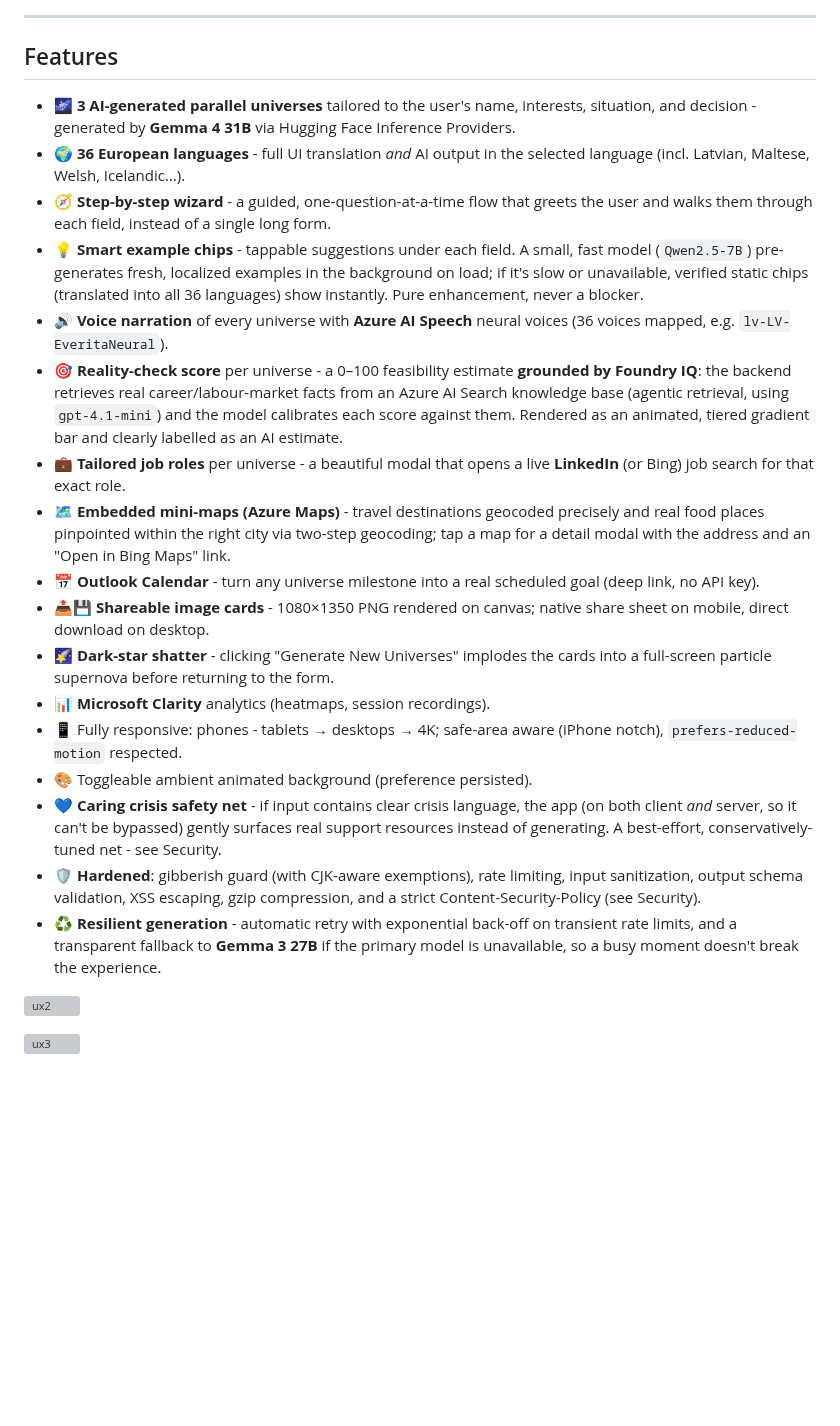
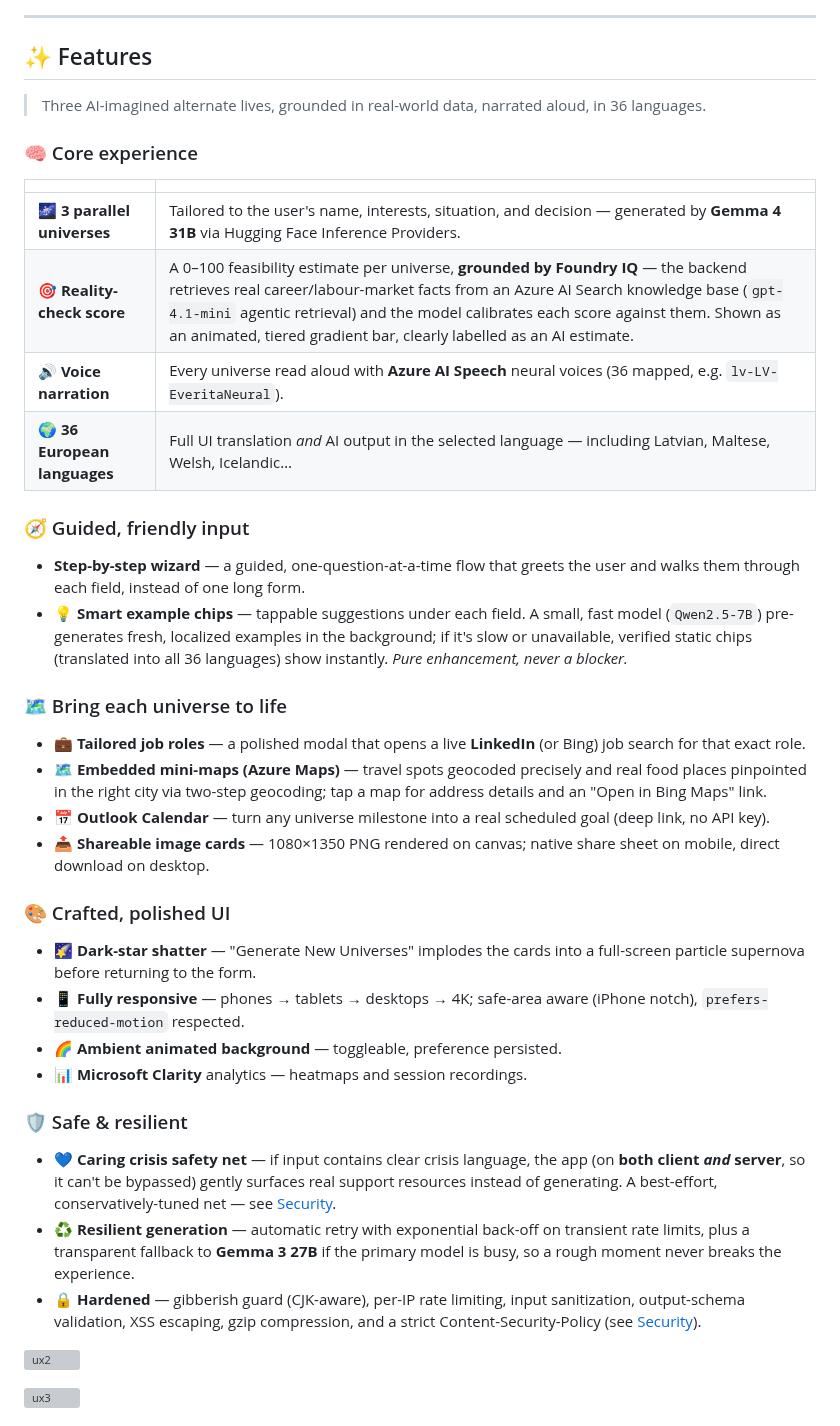
Before and after one commit to klavsy/parallel, a Markdown page: README.md, the part around the change. Rendered like a GitHub page; blank space fills up the shorter version; grey boxes are pictures that could not be loaded.

```diff
--- a/README.md
+++ b/README.md
@@ -17,25 +17,43 @@
 
 ---
 
-## Features
+## ✨ Features
 
-- 🌌 **3 AI-generated parallel universes** tailored to the user's name, interests, situation, and decision - generated by **Gemma 4 31B** via Hugging Face Inference Providers.
-- 🌍 **36 European languages** - full UI translation *and* AI output in the selected language (incl. Latvian, Maltese, Welsh, Icelandic…).
-- 🧭 **Step-by-step wizard** - a guided, one-question-at-a-time flow that greets the user and walks them through each field, instead of a single long form.
-- 💡 **Smart example chips** - tappable suggestions under each field. A small, fast model (`Qwen2.5-7B`) pre-generates fresh, localized examples in the background on load; if it's slow or unavailable, verified static chips (translated into all 36 languages) show instantly. Pure enhancement, never a blocker.
-- 🔊 **Voice narration** of every universe with **Azure AI Speech** neural voices (36 voices mapped, e.g. `lv-LV-EveritaNeural`).
-- 🎯 **Reality-check score** per universe - a 0–100 feasibility estimate **grounded by Foundry IQ**: the backend retrieves real career/labour-market facts from an Azure AI Search knowledge base (agentic retrieval, using `gpt-4.1-mini`) and the model calibrates each score against them. Rendered as an animated, tiered gradient bar and clearly labelled as an AI estimate.
-- 💼 **Tailored job roles** per universe - a beautiful modal that opens a live **LinkedIn** (or Bing) job search for that exact role.
-- 🗺️ **Embedded mini-maps (Azure Maps)** - travel destinations geocoded precisely and real food places pinpointed within the right city via two-step geocoding; tap a map for a detail modal with the address and an "Open in Bing Maps" link.
-- 📅 **Outlook Calendar** - turn any universe milestone into a real scheduled goal (deep link, no API key).
-- 📤💾 **Shareable image cards** - 1080×1350 PNG rendered on canvas; native share sheet on mobile, direct download on desktop.
-- 🌠 **Dark-star shatter** - clicking "Generate New Universes" implodes the cards into a full-screen particle supernova before returning to the form.
-- 📊 **Microsoft Clarity** analytics (heatmaps, session recordings).
-- 📱 Fully responsive: phones - tablets → desktops → 4K; safe-area aware (iPhone notch), `prefers-reduced-motion` respected.
-- 🎨 Toggleable ambient animated background (preference persisted).
-- 💙 **Caring crisis safety net** - if input contains clear crisis language, the app (on both client *and* server, so it can't be bypassed) gently surfaces real support resources instead of generating. A best-effort, conservatively-tuned net - see Security.
-- 🛡️ **Hardened**: gibberish guard (with CJK-aware exemptions), rate limiting, input sanitization, output schema validation, XSS escaping, gzip compression, and a strict Content-Security-Policy (see Security).
-- ♻️ **Resilient generation** - automatic retry with exponential back-off on transient rate limits, and a transparent fallback to **Gemma 3 27B** if the primary model is unavailable, so a busy moment doesn't break the experience.
+> Three AI-imagined alternate lives, grounded in real-world data, narrated aloud, in 36 languages.
+
+### 🧠 Core experience
+
+| | |
+|---|---|
+| 🌌 **3 parallel universes** | Tailored to the user's name, interests, situation, and decision — generated by **Gemma 4 31B** via Hugging Face Inference Providers. |
+| 🎯 **Reality-check score** | A 0–100 feasibility estimate per universe, **grounded by Foundry IQ** — the backend retrieves real career/labour-market facts from an Azure AI Search knowledge base (`gpt-4.1-mini` agentic retrieval) and the model calibrates each score against them. Shown as an animated, tiered gradient bar, clearly labelled as an AI estimate. |
+| 🔊 **Voice narration** | Every universe read aloud with **Azure AI Speech** neural voices (36 mapped, e.g. `lv-LV-EveritaNeural`). |
+| 🌍 **36 European languages** | Full UI translation *and* AI output in the selected language — including Latvian, Maltese, Welsh, Icelandic… |
+
+### 🧭 Guided, friendly input
+
+- **Step-by-step wizard** — a guided, one-question-at-a-time flow that greets the user and walks them through each field, instead of one long form.
+- 💡 **Smart example chips** — tappable suggestions under each field. A small, fast model (`Qwen2.5-7B`) pre-generates fresh, localized examples in the background; if it's slow or unavailable, verified static chips (translated into all 36 languages) show instantly. *Pure enhancement, never a blocker.*
+
+### 🗺️ Bring each universe to life
+
+- 💼 **Tailored job roles** — a polished modal that opens a live **LinkedIn** (or Bing) job search for that exact role.
+- 🗺️ **Embedded mini-maps (Azure Maps)** — travel spots geocoded precisely and real food places pinpointed in the right city via two-step geocoding; tap a map for address details and an "Open in Bing Maps" link.
+- 📅 **Outlook Calendar** — turn any universe milestone into a real scheduled goal (deep link, no API key).
+- 📤 **Shareable image cards** — 1080×1350 PNG rendered on canvas; native share sheet on mobile, direct download on desktop.
+
+### 🎨 Crafted, polished UI
+
+- 🌠 **Dark-star shatter** — "Generate New Universes" implodes the cards into a full-screen particle supernova before returning to the form.
+- 📱 **Fully responsive** — phones → tablets → desktops → 4K; safe-area aware (iPhone notch), `prefers-reduced-motion` respected.
+- 🌈 **Ambient animated background** — toggleable, preference persisted.
+- 📊 **Microsoft Clarity** analytics — heatmaps and session recordings.
+
+### 🛡️ Safe & resilient
+
+- 💙 **Caring crisis safety net** — if input contains clear crisis language, the app (on **both client *and* server**, so it can't be bypassed) gently surfaces real support resources instead of generating. A best-effort, conservatively-tuned net — see [Security](#security).
+- ♻️ **Resilient generation** — automatic retry with exponential back-off on transient rate limits, plus a transparent fallback to **Gemma 3 27B** if the primary model is busy, so a rough moment never breaks the experience.
+- 🔒 **Hardened** — gibberish guard (CJK-aware), per-IP rate limiting, input sanitization, output-schema validation, XSS escaping, gzip compression, and a strict Content-Security-Policy (see [Security](#security)).
 
 ![ux2](ux2.png)
 
```
